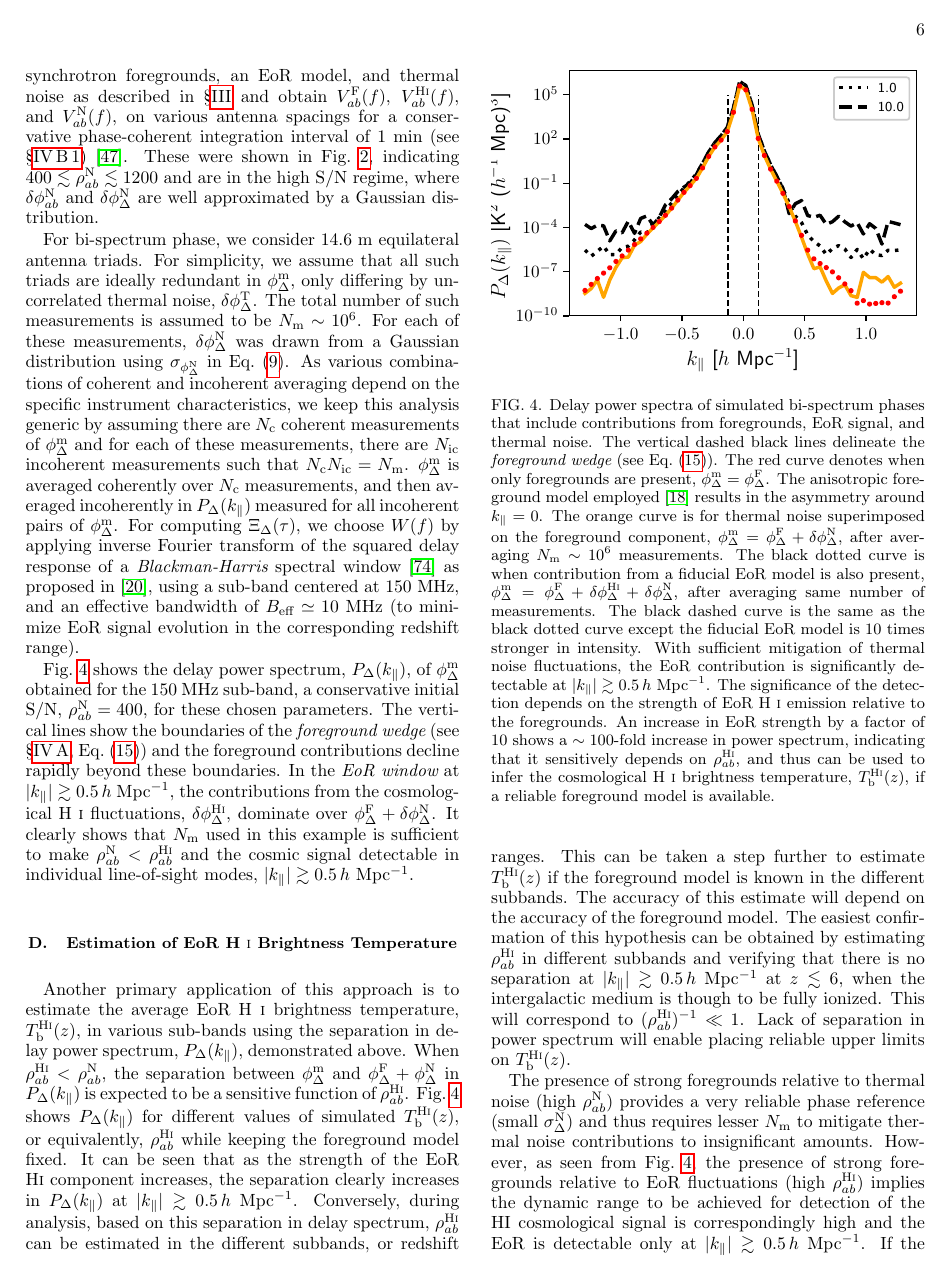
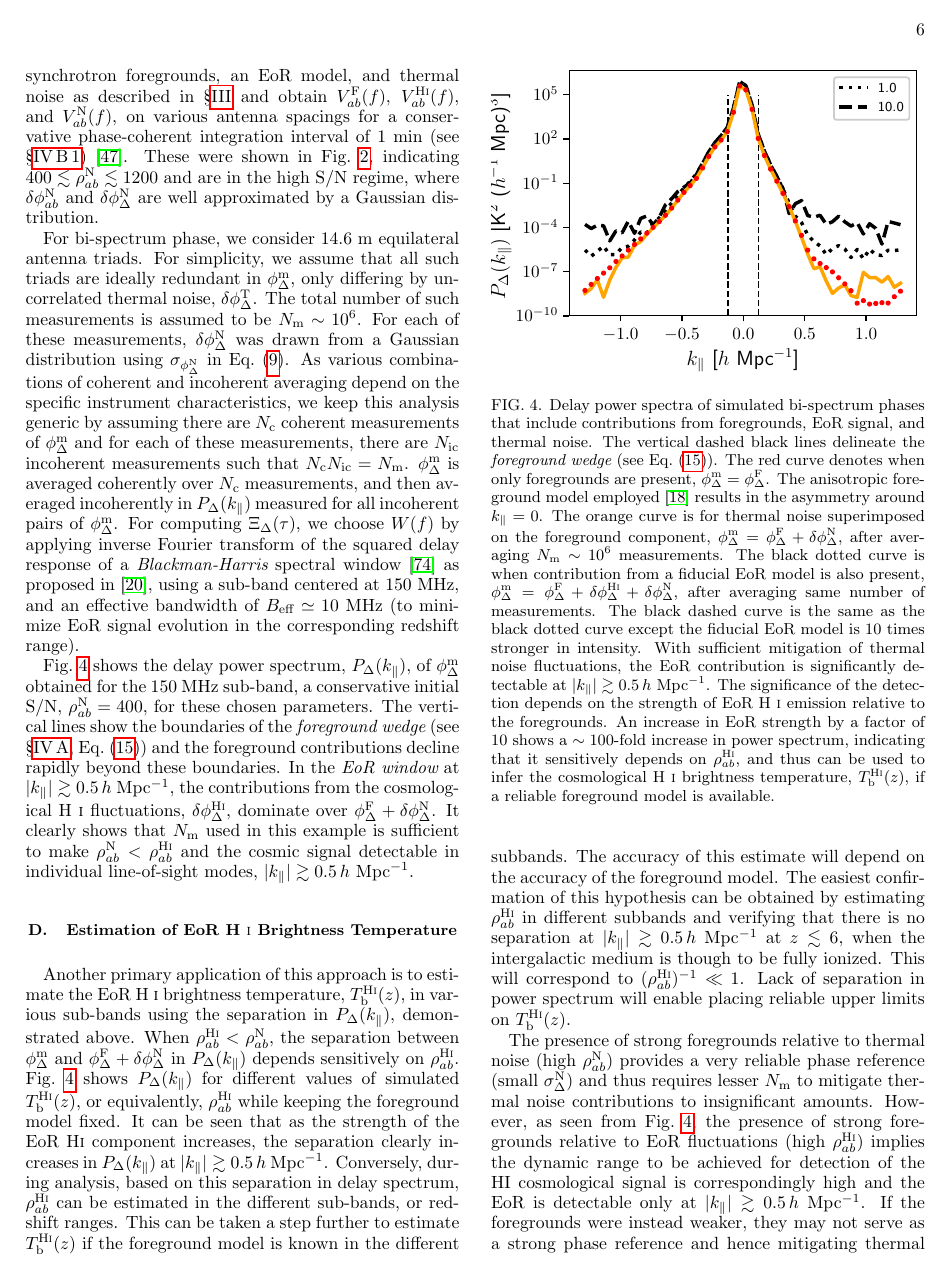
Before and after one commit to nithyanandan/ClosurePhaseTheoryEoR, a LaTeX paper (ms.tex): page 6 of 10. Compiled offline with pdfLaTeX.

Commit message:
Update on Overleaf.

```diff
--- a/ms.tex
+++ b/ms.tex
@@ -322,7 +322,7 @@ Fig.~\ref{fig:cpdps} shows the delay power spectrum, $P_\Delta(k_\parallel)$, of
 
 \subsection{Estimation of EoR H~{\sc i} Brightness Temperature}\label{sec:spin-temp}
 
-Another primary application of this approach is to estimate the average EoR H~{\sc i} brightness temperature, $T_\textrm{b}^\textrm{H{\sc i}}(z)$, in various sub-bands using the separation in delay power spectrum, $P_\Delta(k_\parallel)$, demonstrated above. When $\rho_{ab}^\textrm{H{\sc i}} < \rho_{ab}^\textrm{N}$, the separation between $\phi_\Delta^\textrm{m}$ and $\phi_\Delta^\textrm{F} + \phi_\Delta^\textrm{N}$ in $P_\Delta(k_\parallel)$ is expected to be a sensitive function of $\rho_{ab}^\textrm{H{\sc i}}$. Fig.~\ref{fig:cpdps} shows $P_\Delta(k_\parallel)$ for different values of simulated $T_\textrm{b}^\textrm{H{\sc i}}(z)$, or equivalently, $\rho_{ab}^\textrm{H{\sc i}}$ while keeping the foreground model fixed. It can be seen that as the strength of the EoR H{\sc i} component increases, the separation clearly increases in $P_\Delta(k_\parallel)$ at $|k_\parallel| \gtrsim 0.5\,h$~Mpc$^{-1}$. Conversely, during analysis, based on this separation in delay spectrum, $\rho_{ab}^\textrm{H{\sc i}}$ can be estimated in the different subbands, or redshift ranges. This can be taken a step further to estimate $T_\textrm{b}^\textrm{H{\sc i}}(z)$ if the foreground model is known in the different subbands. The accuracy of this estimate will depend on the accuracy of the foreground model. The easiest confirmation of this hypothesis can be obtained by estimating $\rho_{ab}^\textrm{H{\sc i}}$ in different subbands and verifying that there is no separation at $|k_\parallel| \gtrsim 0.5\,h$~Mpc$^{-1}$ at $z\lesssim 6$, when the intergalactic medium is though to be fully ionized. This will correspond to $(\rho_{ab}^\textrm{H{\sc i}})^{-1} \ll 1$. Lack of separation in power spectrum will enable placing reliable upper limits on $T_\textrm{b}^\textrm{H{\sc i}}(z)$.
+Another primary application of this approach is to estimate the EoR H~{\sc i} brightness temperature, $T_\textrm{b}^\textrm{H{\sc i}}(z)$, in various sub-bands using the separation in $P_\Delta(k_\parallel)$, demonstrated above. When $\rho_{ab}^\textrm{H{\sc i}} < \rho_{ab}^\textrm{N}$, the separation between $\phi_\Delta^\textrm{m}$ and $\phi_\Delta^\textrm{F} + \delta\phi_\Delta^\textrm{N}$ in $P_\Delta(k_\parallel)$ depends sensitively on $\rho_{ab}^\textrm{H{\sc i}}$. Fig.~\ref{fig:cpdps} shows $P_\Delta(k_\parallel)$ for different values of simulated $T_\textrm{b}^\textrm{H{\sc i}}(z)$, or equivalently, $\rho_{ab}^\textrm{H{\sc i}}$ while keeping the foreground model fixed. It can be seen that as the strength of the EoR H{\sc i} component increases, the separation clearly increases in $P_\Delta(k_\parallel)$ at $|k_\parallel| \gtrsim 0.5\,h$~Mpc$^{-1}$. Conversely, during analysis, based on this separation in delay spectrum, $\rho_{ab}^\textrm{H{\sc i}}$ can be estimated in the different sub-bands, or redshift ranges. This can be taken a step further to estimate $T_\textrm{b}^\textrm{H{\sc i}}(z)$ if the foreground model is known in the different subbands. The accuracy of this estimate will depend on the accuracy of the foreground model. The easiest confirmation of this hypothesis can be obtained by estimating $\rho_{ab}^\textrm{H{\sc i}}$ in different subbands and verifying that there is no separation at $|k_\parallel| \gtrsim 0.5\,h$~Mpc$^{-1}$ at $z\lesssim 6$, when the intergalactic medium is though to be fully ionized. This will correspond to $(\rho_{ab}^\textrm{H{\sc i}})^{-1} \ll 1$. Lack of separation in power spectrum will enable placing reliable upper limits on $T_\textrm{b}^\textrm{H{\sc i}}(z)$.
 
 The presence of strong foregrounds relative to thermal noise (high $\rho_{ab}^\textrm{N}$) provides a very reliable phase reference (small $\sigma_\Delta^\textrm{N}$) and thus requires lesser $N_\textrm{m}$ to mitigate thermal noise contributions to insignificant amounts. However, as seen from Fig.~\ref{fig:cpdps}, the presence of strong foregrounds relative to EoR fluctuations (high $\rho_{ab}^\textrm{H{\sc i}}$) implies the dynamic range to be achieved for detection of the HI cosmological signal is correspondingly high and the EoR is detectable only at $|k_\parallel| \gtrsim 0.5\,h$~Mpc$^{-1}$. If the foregrounds were instead weaker, they may not serve as a strong phase reference and hence mitigating thermal noise contributions may require larger number of measurements, but it also implies that a lower dynamic range may be sufficient for a detection and more $k_\parallel$-modes may be available due to lesser spillover contamination, thereby increasing the effective sensitivity to the EoR signal.
 
```
